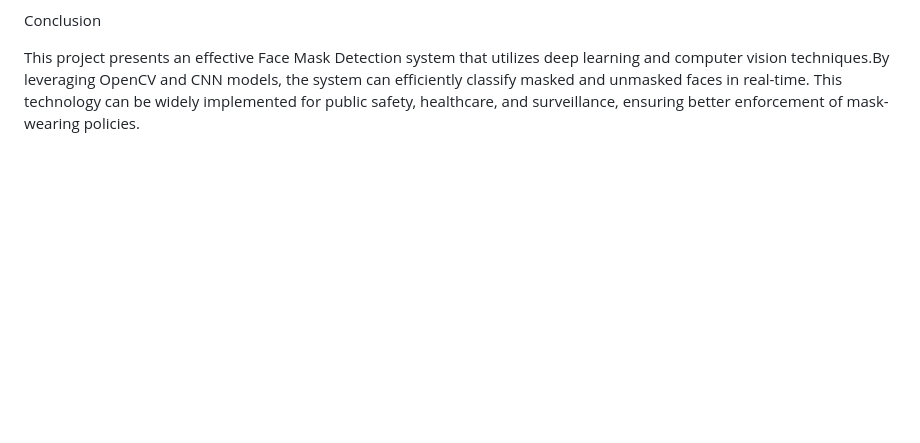
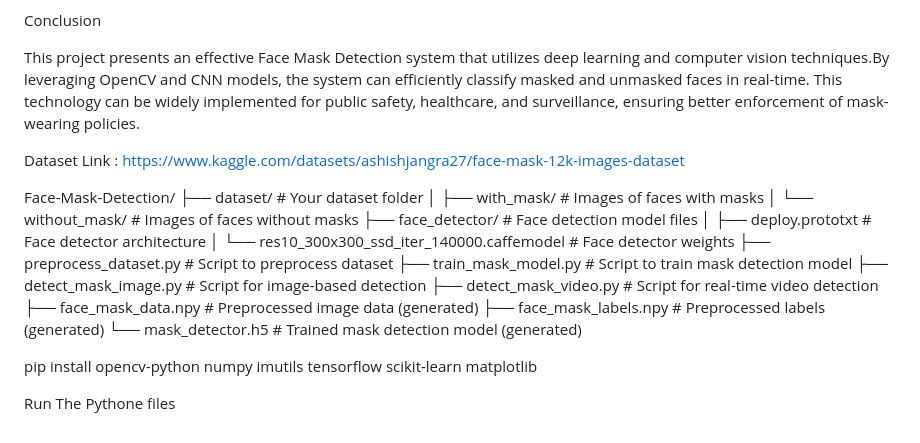
Before and after one commit to Durgaprasadgalla/Face-Mask-Detection-Using-OpenCV, a Markdown page: README.md, the part around the change. Drawn GitHub-style; blank space fills up the shorter version.

```diff
--- a/README.md
+++ b/README.md
@@ -69,3 +69,29 @@ Conclusion
 
 This project presents an effective Face Mask Detection system that utilizes deep learning and computer vision techniques.By leveraging OpenCV and CNN models, the system can efficiently classify masked and unmasked faces in real-time.
 This technology can be widely implemented for public safety, healthcare, and surveillance, ensuring better enforcement of mask-wearing policies.
+
+
+
+Dataset Link : https://www.kaggle.com/datasets/ashishjangra27/face-mask-12k-images-dataset
+
+
+Face-Mask-Detection/
+├── dataset/                       # Your dataset folder
+│   ├── with_mask/                # Images of faces with masks
+│   └── without_mask/             # Images of faces without masks
+├── face_detector/                # Face detection model files
+│   ├── deploy.prototxt           # Face detector architecture
+│   └── res10_300x300_ssd_iter_140000.caffemodel  # Face detector weights
+├── preprocess_dataset.py         # Script to preprocess dataset
+├── train_mask_model.py           # Script to train mask detection model
+├── detect_mask_image.py          # Script for image-based detection
+├── detect_mask_video.py          # Script for real-time video detection
+├── face_mask_data.npy            # Preprocessed image data (generated)
+├── face_mask_labels.npy          # Preprocessed labels (generated)
+└── mask_detector.h5              # Trained mask detection model (generated)
+
+
+
+pip install opencv-python numpy imutils tensorflow scikit-learn matplotlib
+
+Run The Pythone files
```
